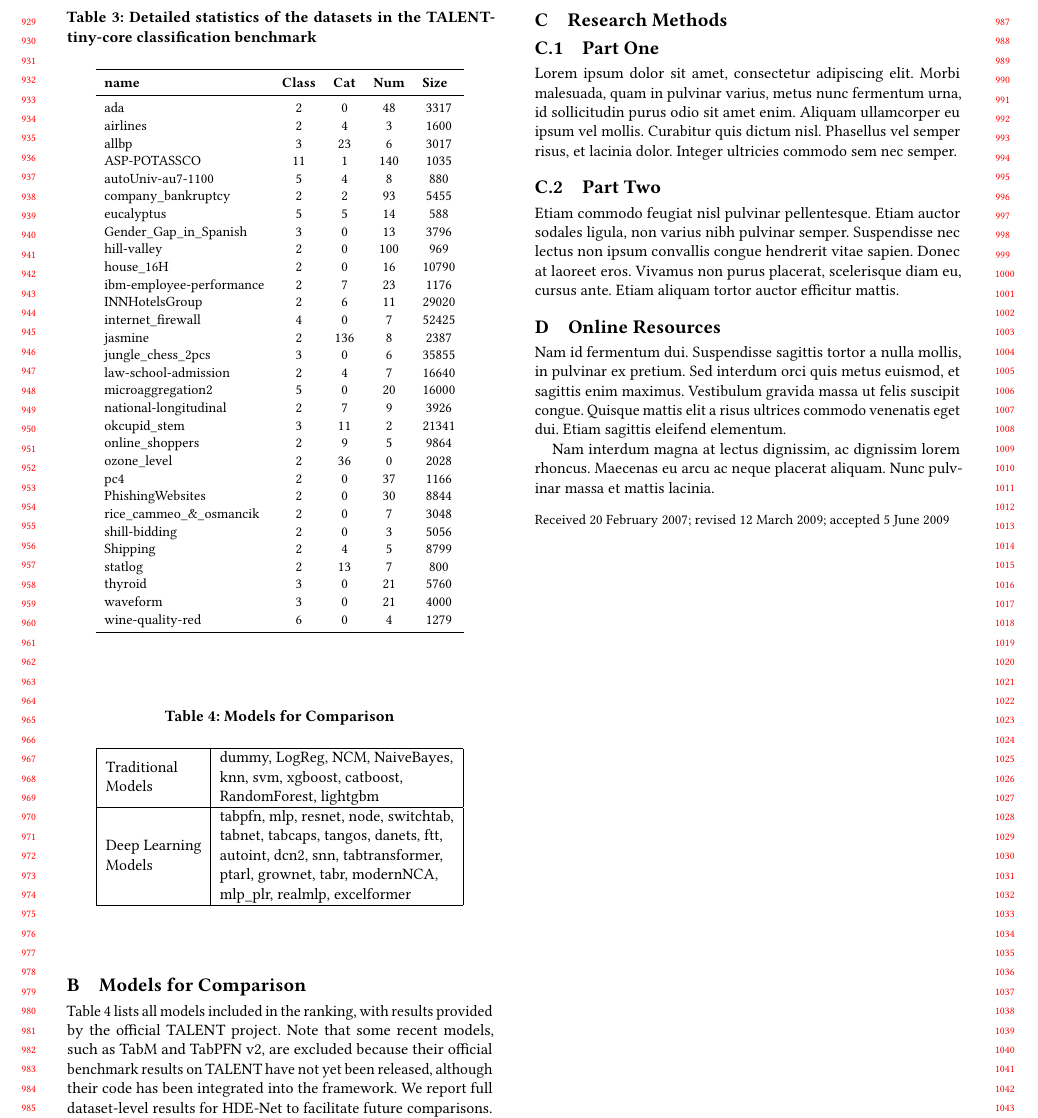
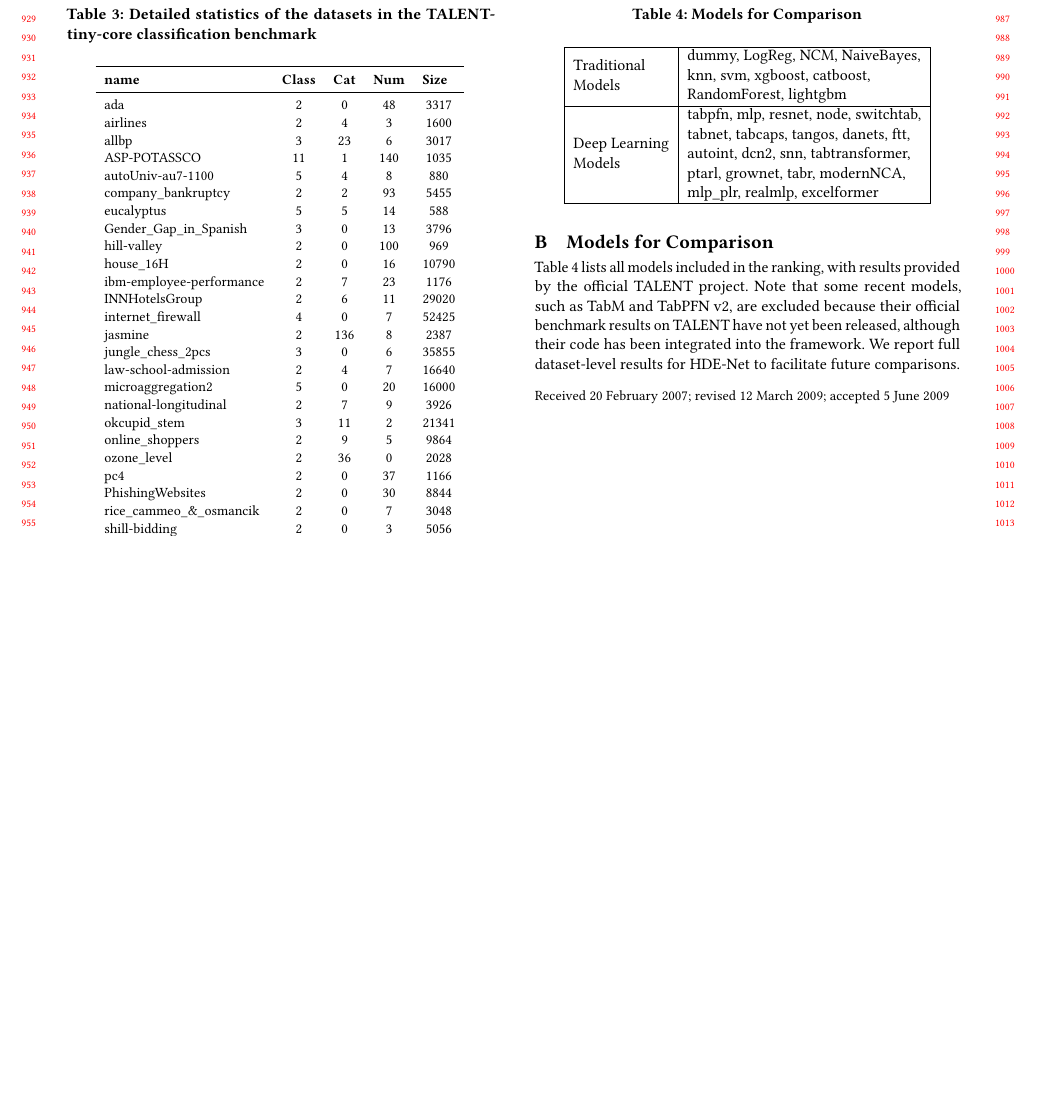
Before and after one commit to RicardoLeeV587/HypTMLP, a LaTeX paper (sample-sigconf-authordraft.tex): part of page 9 of 9, cut so that both start at the same text, the shorter picture padded with empty space. Compiled offline with pdfLaTeX.

Commit message:
Appendix modification

```diff
--- a/sample-sigconf-authordraft.tex
+++ b/sample-sigconf-authordraft.tex
@@ -1199,35 +1199,35 @@ Table \ref{tab:comp_models} lists all models included in the ranking, with resul
 \end{tabular}
 \end{table}
 
-\section{Research Methods}
-
-\subsection{Part One}
-
-Lorem ipsum dolor sit amet, consectetur adipiscing elit. Morbi
-malesuada, quam in pulvinar varius, metus nunc fermentum urna, id
-sollicitudin purus odio sit amet enim. Aliquam ullamcorper eu ipsum
-vel mollis. Curabitur quis dictum nisl. Phasellus vel semper risus, et
-lacinia dolor. Integer ultricies commodo sem nec semper.
-
-\subsection{Part Two}
-
-Etiam commodo feugiat nisl pulvinar pellentesque. Etiam auctor sodales
-ligula, non varius nibh pulvinar semper. Suspendisse nec lectus non
-ipsum convallis congue hendrerit vitae sapien. Donec at laoreet
-eros. Vivamus non purus placerat, scelerisque diam eu, cursus
-ante. Etiam aliquam tortor auctor efficitur mattis.
-
-\section{Online Resources}
-
-Nam id fermentum dui. Suspendisse sagittis tortor a nulla mollis, in
-pulvinar ex pretium. Sed interdum orci quis metus euismod, et sagittis
-enim maximus. Vestibulum gravida massa ut felis suscipit
-congue. Quisque mattis elit a risus ultrices commodo venenatis eget
-dui. Etiam sagittis eleifend elementum.
-
-Nam interdum magna at lectus dignissim, ac dignissim lorem
-rhoncus. Maecenas eu arcu ac neque placerat aliquam. Nunc pulvinar
-massa et mattis lacinia.
+%\section{Research Methods}
+%
+%\subsection{Part One}
+%
+%Lorem ipsum dolor sit amet, consectetur adipiscing elit. Morbi
+%malesuada, quam in pulvinar varius, metus nunc fermentum urna, id
+%sollicitudin purus odio sit amet enim. Aliquam ullamcorper eu ipsum
+%vel mollis. Curabitur quis dictum nisl. Phasellus vel semper risus, et
+%lacinia dolor. Integer ultricies commodo sem nec semper.
+%
+%\subsection{Part Two}
+%
+%Etiam commodo feugiat nisl pulvinar pellentesque. Etiam auctor sodales
+%ligula, non varius nibh pulvinar semper. Suspendisse nec lectus non
+%ipsum convallis congue hendrerit vitae sapien. Donec at laoreet
+%eros. Vivamus non purus placerat, scelerisque diam eu, cursus
+%ante. Etiam aliquam tortor auctor efficitur mattis.
+%
+%\section{Online Resources}
+%
+%Nam id fermentum dui. Suspendisse sagittis tortor a nulla mollis, in
+%pulvinar ex pretium. Sed interdum orci quis metus euismod, et sagittis
+%enim maximus. Vestibulum gravida massa ut felis suscipit
+%congue. Quisque mattis elit a risus ultrices commodo venenatis eget
+%dui. Etiam sagittis eleifend elementum.
+%
+%Nam interdum magna at lectus dignissim, ac dignissim lorem
+%rhoncus. Maecenas eu arcu ac neque placerat aliquam. Nunc pulvinar
+%massa et mattis lacinia.
 
 \end{document}
 \endinput
```
